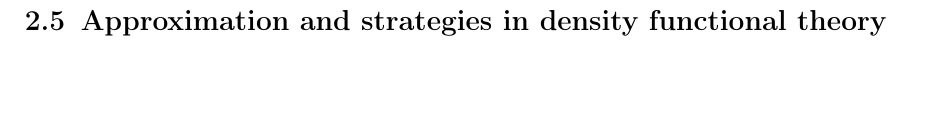
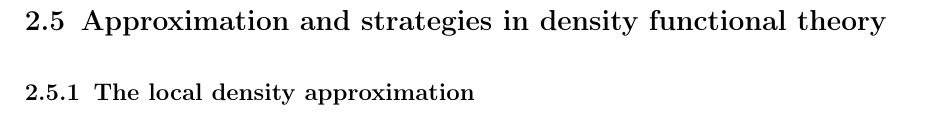
Before and after one commit to Photonico/PhD_thesis_of_Lu_Niu, a LaTeX thesis (thesis.tex, which reads src/fundamentals_a.tex): part of page 67 of 70, cut so that both start at the same text, the shorter picture padded with empty space. Compiled offline with pdfLaTeX; a LaTeX package or settings file that is missing is left out.

Commit message:
auto save

```diff
--- a/src/fundamentals_a.tex
+++ b/src/fundamentals_a.tex
@@ -2735,6 +2735,8 @@ This inverse Kohn--Sham idea helps us understand the structure of $v_\mathrm{xc}
 \newpage
 \section{Approximation and strategies in density functional theory}
 
+\subsection{The local density approximation}
+
 % P2, 50:00
 
 % Firstly
```
Also changed, not shown: thesis.bib (+2 -0 lines), src/fundamentals_a.tex (4 more changed lines).
